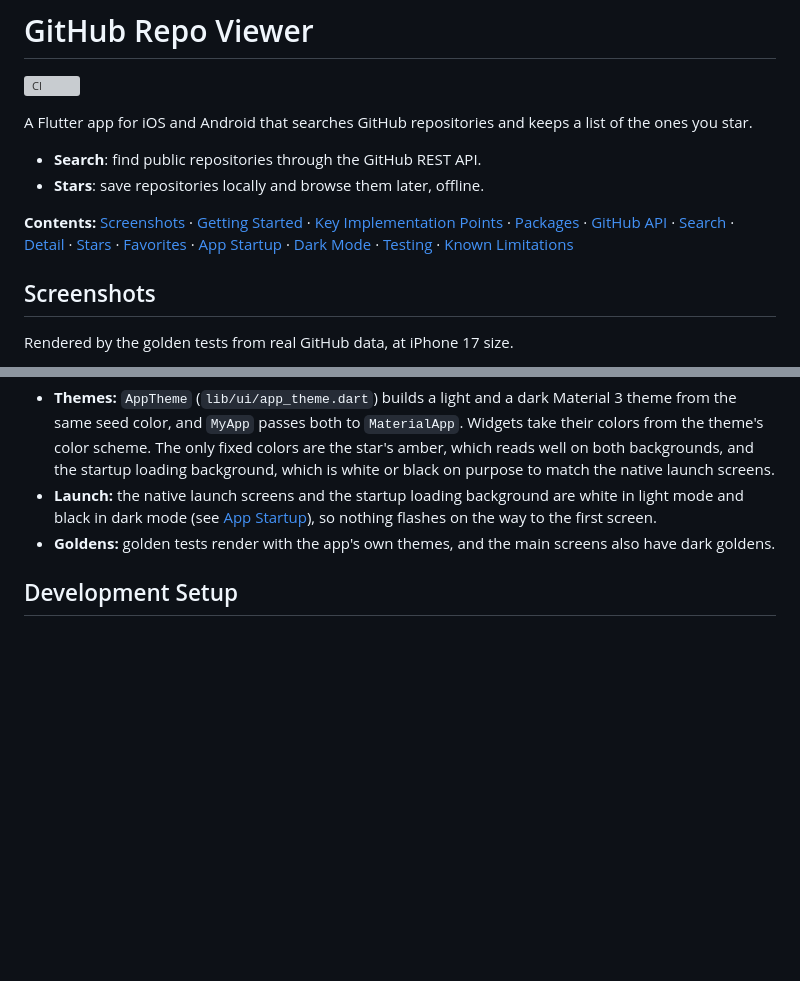
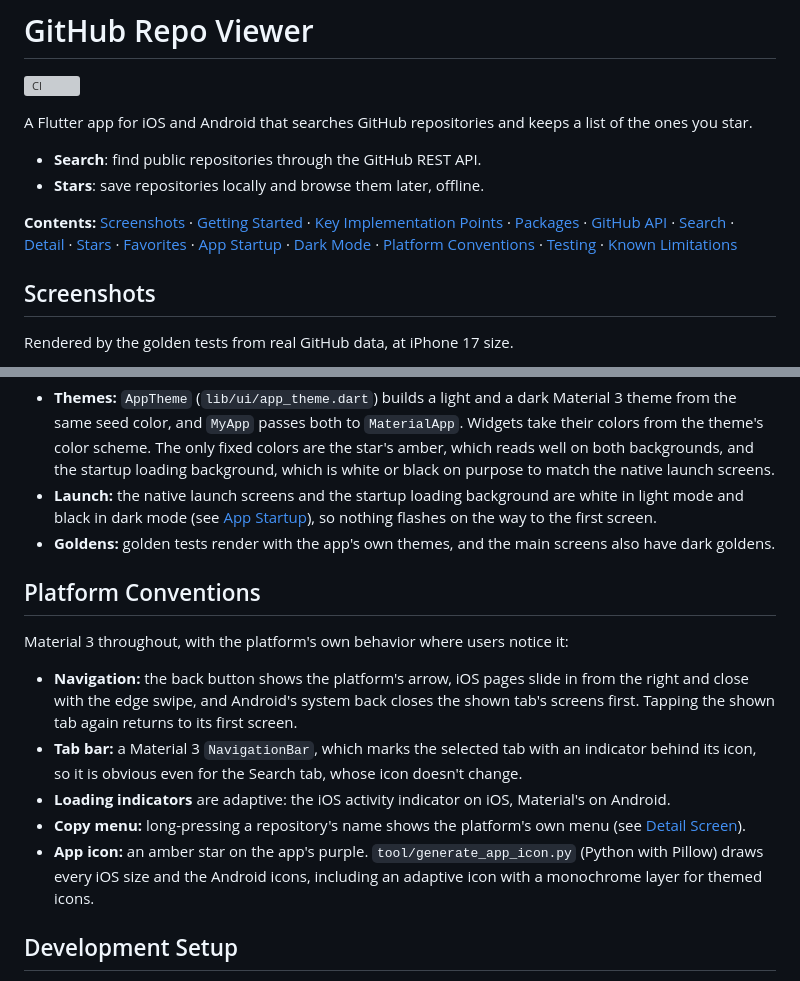
Before and after one commit to ruby109/flutter_github_repo_viewer, a Markdown page: README.md, 2 parts joined by grey strips. Drawn GitHub-style; blank space fills up the shorter version; grey boxes are pictures that could not be loaded.

Commit message:
docs: describe the platform conventions and the app icon
Navigation, the tab bar indicator, adaptive loading indicators, the copy menu, and how the app icon is generated.

```diff
--- a/README.md
+++ b/README.md
@@ -7,7 +7,7 @@ A Flutter app for iOS and Android that searches GitHub repositories and keeps a
 - **Search**: find public repositories through the GitHub REST API.
 - **Stars**: save repositories locally and browse them later, offline.
 
-**Contents:** [Screenshots](#screenshots) · [Getting Started](#getting-started) · [Key Implementation Points](#key-implementation-points) · [Packages](#packages) · [GitHub API](#github-api) · [Search](#search-screen) · [Detail](#detail-screen) · [Stars](#stars-screen) · [Favorites](#favorites) · [App Startup](#app-startup) · [Dark Mode](#dark-mode) · [Testing](#testing) · [Known Limitations](#known-limitations)
+**Contents:** [Screenshots](#screenshots) · [Getting Started](#getting-started) · [Key Implementation Points](#key-implementation-points) · [Packages](#packages) · [GitHub API](#github-api) · [Search](#search-screen) · [Detail](#detail-screen) · [Stars](#stars-screen) · [Favorites](#favorites) · [App Startup](#app-startup) · [Dark Mode](#dark-mode) · [Platform Conventions](#platform-conventions) · [Testing](#testing) · [Known Limitations](#known-limitations)
 
 ## Screenshots
 
@@ -365,6 +365,16 @@ The app follows the system's light or dark mode; there is no in-app switch.
 - **Launch:** the native launch screens and the startup loading background are white in light mode and black in dark mode (see [App Startup](#app-startup)), so nothing flashes on the way to the first screen.
 - **Goldens:** golden tests render with the app's own themes, and the main screens also have dark goldens.
 
+## Platform Conventions
+
+Material 3 throughout, with the platform's own behavior where users notice it:
+
+- **Navigation:** the back button shows the platform's arrow, iOS pages slide in from the right and close with the edge swipe, and Android's system back closes the shown tab's screens first. Tapping the shown tab again returns to its first screen.
+- **Tab bar:** a Material 3 `NavigationBar`, which marks the selected tab with an indicator behind its icon, so it is obvious even for the Search tab, whose icon doesn't change.
+- **Loading indicators** are adaptive: the iOS activity indicator on iOS, Material's on Android.
+- **Copy menu:** long-pressing a repository's name shows the platform's own menu (see [Detail Screen](#detail-screen)).
+- **App icon:** an amber star on the app's purple. `tool/generate_app_icon.py` (Python with Pillow) draws every iOS size and the Android icons, including an adaptive icon with a monochrome layer for themed icons.
+
 ## Development Setup
 
 Git hooks that format, analyze and test your changes, and check commit messages, are managed by [lefthook](https://lefthook.dev):
```
